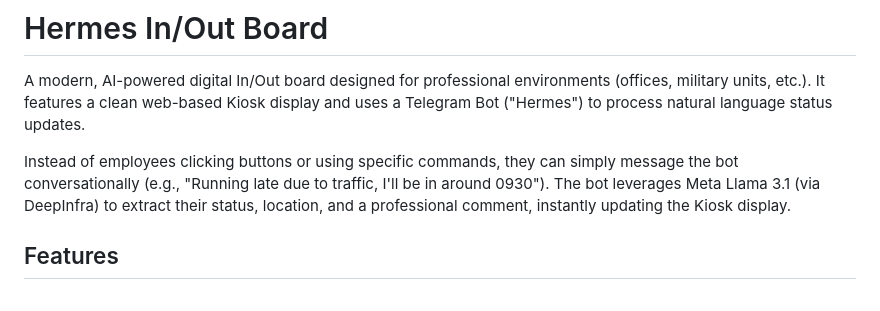
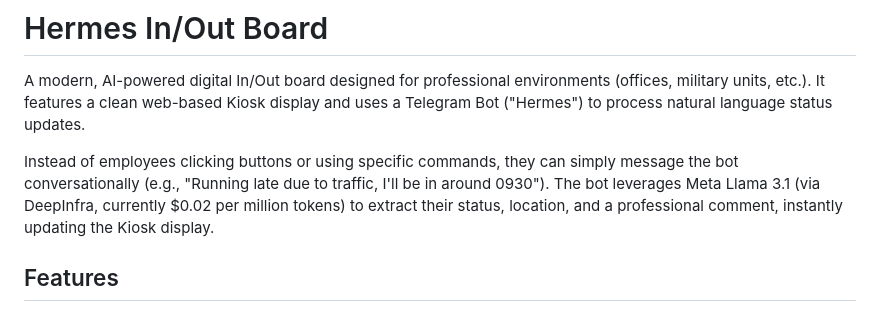
Before and after one commit to marinegundoctor/hermes-in-out-board, a Markdown page: README.md, the part around the change. GitHub-like rendering.

```diff
--- a/README.md
+++ b/README.md
@@ -2,7 +2,7 @@
 
 A modern, AI-powered digital In/Out board designed for professional environments (offices, military units, etc.). It features a clean web-based Kiosk display and uses a Telegram Bot ("Hermes") to process natural language status updates.
 
-Instead of employees clicking buttons or using specific commands, they can simply message the bot conversationally (e.g., "Running late due to traffic, I'll be in around 0930"). The bot leverages Meta Llama 3.1 (via DeepInfra) to extract their status, location, and a professional comment, instantly updating the Kiosk display.
+Instead of employees clicking buttons or using specific commands, they can simply message the bot conversationally (e.g., "Running late due to traffic, I'll be in around 0930"). The bot leverages Meta Llama 3.1 (via DeepInfra, currently $0.02 per million tokens) to extract their status, location, and a professional comment, instantly updating the Kiosk display.
 
 ## Features
 - **AI Natural Language Processing**: Powered by Llama 3.1 to strip conversational filler and extract structured data.
```
